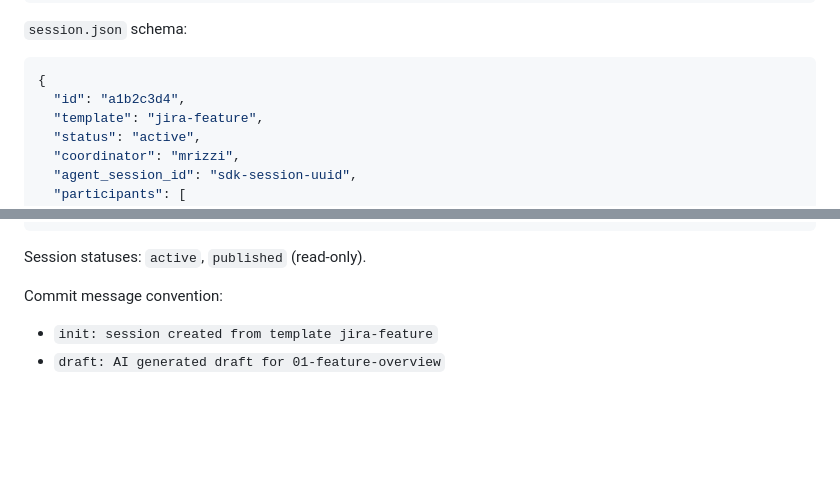
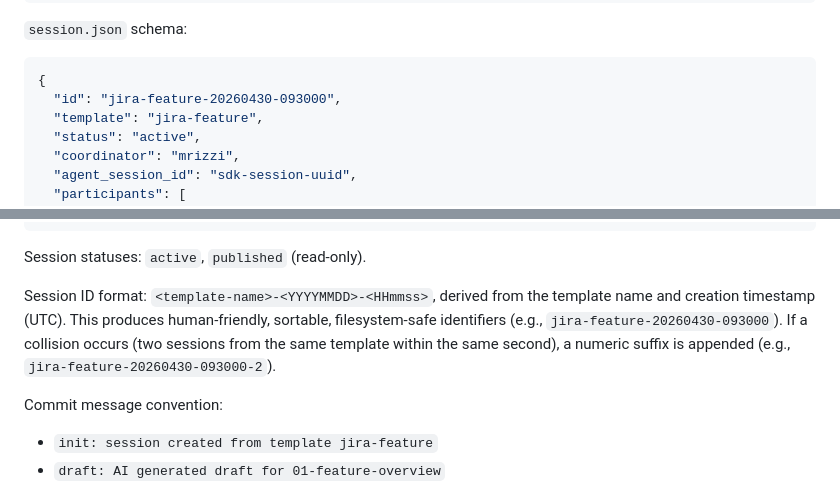
Before and after one commit to mrizzi/draftcircle, a Markdown page: docs/specs/2026-04-30-collaborative-document-authoring-design.md, 2 parts joined by grey strips. Drawn GitHub-style; blank space fills up the shorter version.

Commit message:
docs: define session ID format as template-timestamp
Human-friendly, sortable, filesystem-safe format:
<template-name>-<YYYYMMDD>-<HHmmss> with numeric suffix for collisions.

Co-Authored-By: Claude Opus 4.6 (1M context) <noreply@anthropic.com>

````diff
--- a/docs/specs/2026-04-30-collaborative-document-authoring-design.md
+++ b/docs/specs/2026-04-30-collaborative-document-authoring-design.md
@@ -68,7 +68,7 @@ Data repository structure:
 
 ```json
 {
-  "id": "a1b2c3d4",
+  "id": "jira-feature-20260430-093000",
   "template": "jira-feature",
   "status": "active",
   "coordinator": "mrizzi",
@@ -94,6 +94,12 @@ Data repository structure:
 ```
 
 Session statuses: `active`, `published` (read-only).
+
+Session ID format: `<template-name>-<YYYYMMDD>-<HHmmss>`, derived from the
+template name and creation timestamp (UTC). This produces human-friendly,
+sortable, filesystem-safe identifiers (e.g., `jira-feature-20260430-093000`).
+If a collision occurs (two sessions from the same template within the same
+second), a numeric suffix is appended (e.g., `jira-feature-20260430-093000-2`).
 
 Commit message convention:
 
````
Also changed, not shown: other parts of docs/specs/2026-04-30-collaborative-document-authoring-design.md (+2 -2 lines).
